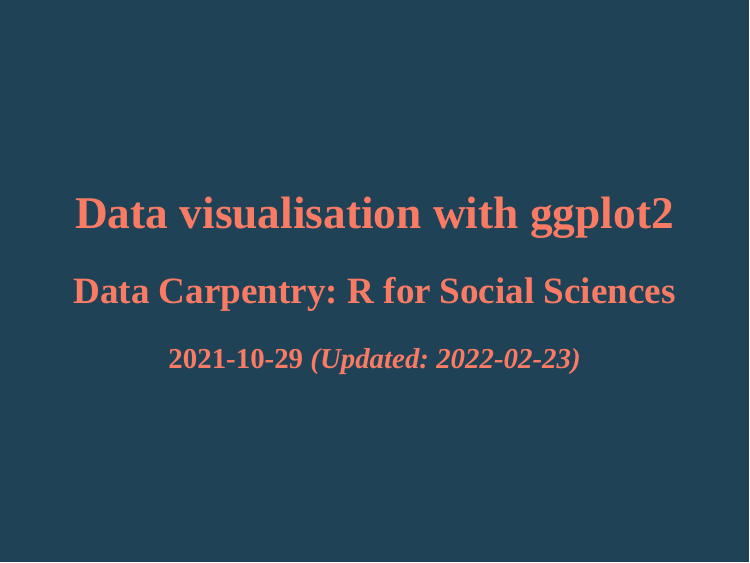
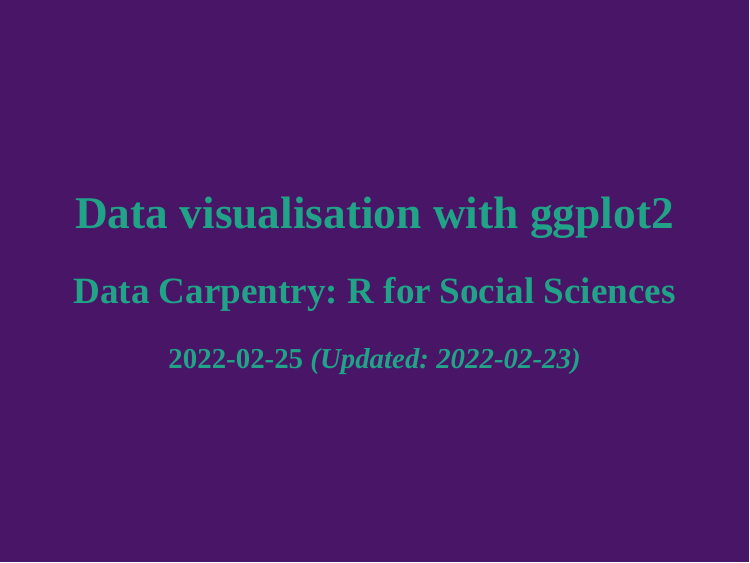
Before and after one commit to eirini-zormpa/2021-10-29_dc-slides, an R Markdown document (dc-exercises.Rmd): page 1 of 24. Rendered offline with R 4.5, knitr and Pandoc, with nearby package versions; the slides are laid out offline by our stand-in for remark.js, each with all of its steps uncovered, in fonts that may differ from those the slides ask for, and without slide numbers, shadows or browser add-ons; colours and fonts come from the style sheet that the author committed, because xaringanthemer is not installed; code that draws random numbers runs with fixed seeds of ours.

Commit message:
knitted with new palette

```diff
--- a/xaringan-themer.css
+++ b/xaringan-themer.css
@@ -43,22 +43,22 @@
   --header-h3-font-size: 1.75rem;
 
   /* Colors */
-  --text-color: #FEFDFD;
-  --header-color: #F97B64;
-  --background-color: #1F4257;
-  --link-color: #F97B64;
-  --text-bold-color: #F97B64;
+  --text-color: #FCFEFD;
+  --header-color: #20a387ff;
+  --background-color: #481567ff;
+  --link-color: #20a387ff;
+  --text-bold-color: #33638DFF;
   --code-highlight-color: rgba(255,255,0,0.5);
-  --inverse-text-color: #1F4257;
-  --inverse-background-color: #F97B64;
-  --inverse-header-color: #1F4257;
-  --inverse-link-color: #F97B64;
-  --title-slide-background-color: #1F4257;
-  --title-slide-text-color: #F97B64;
-  --header-background-color: #F97B64;
-  --header-background-text-color: #1F4257;
-  --primary: #1F4257;
-  --secondary: #F97B64;
+  --inverse-text-color: #481567ff;
+  --inverse-background-color: #20a387ff;
+  --inverse-header-color: #481567ff;
+  --inverse-link-color: #20a387ff;
+  --title-slide-background-color: #481567ff;
+  --title-slide-text-color: #20a387ff;
+  --header-background-color: #20a387ff;
+  --header-background-text-color: #481567ff;
+  --primary: #481567ff;
+  --secondary: #20a387ff;
 }
 
 html {
@@ -99,10 +99,10 @@
 }
 .remark-inline-code {
   font-size: var(--code-inline-font-size);
-  color: #29e6a4;
+  color: #fde725ff;
 }
 .remark-slide-number {
-  color: #FEFDFD;
+  color: #FCFEFD;
   opacity: 1;
   font-size: 0.9rem;
 }
@@ -150,10 +150,10 @@
   float: left;
 }
 .left-column h2, .left-column h3 {
-  color: #F97B6499;
+  color: #20a387ff99;
 }
 .left-column h2:last-of-type, .left-column h3:last-child {
-  color: #F97B64;
+  color: #20a387ff;
 }
 .right-column {
   width: 75%;
@@ -175,7 +175,7 @@
   max-width: 100%;
 }
 blockquote {
-  border-left: solid 5px #F97B6480;
+  border-left: solid 5px #20a387ff80;
   padding-left: 1em;
 }
 .remark-slide table {
@@ -190,7 +190,7 @@
   padding: 5px;
 }
 .remark-slide thead, .remark-slide tfoot, .remark-slide tr:nth-child(even) {
-  background: #E8ECEE;
+  background: #ECE7EF;
 }
 table.dataTable tbody {
   background-color: var(--background-color);
@@ -200,7 +200,7 @@
   background-color: var(--background-color);
 }
 table.dataTable.display tbody tr.even {
-  background-color: #E8ECEE;
+  background-color: #ECE7EF;
 }
 table.dataTable.hover tbody tr:hover, table.dataTable.display tbody tr:hover {
   background-color: rgba(255, 255, 255, 0.5);
```
Also changed, not shown: dc-exercises.Rmd (+1 -1 lines), dc-exercises.html, dc-exercises_files/figure-html/blue-dot1-1.png, dc-exercises_files/figure-html/blue-dot2-1.png, dc-exercises_files/figure-html/blue-dot3-1.png, dc-exercises_files/figure-html/exercise-1-sol-1.png, dc-exercises_files/figure-html/exercise-2-sol-1.png, dc-exercises_files/figure-html/viridis-plot-1.png.
